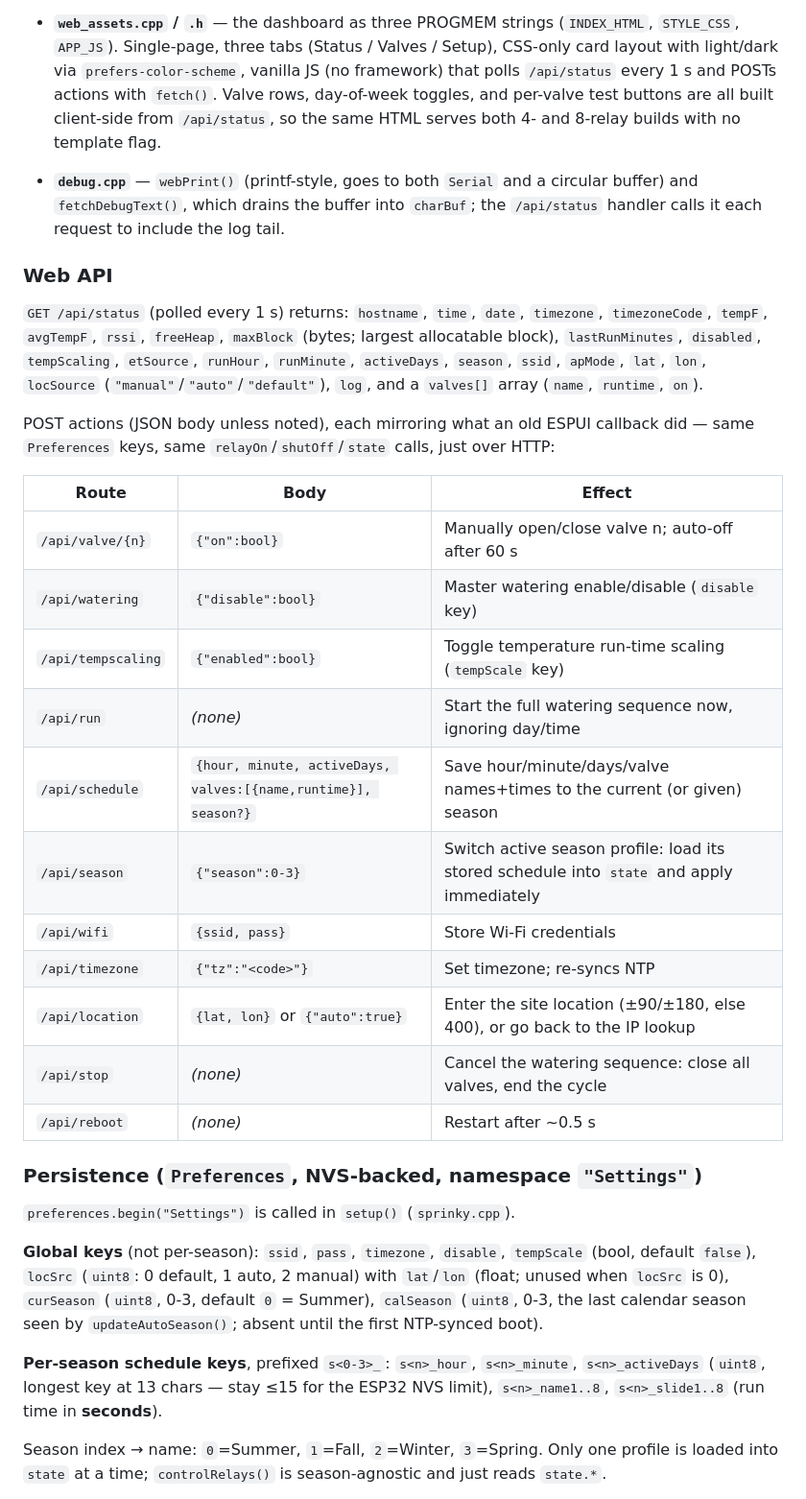
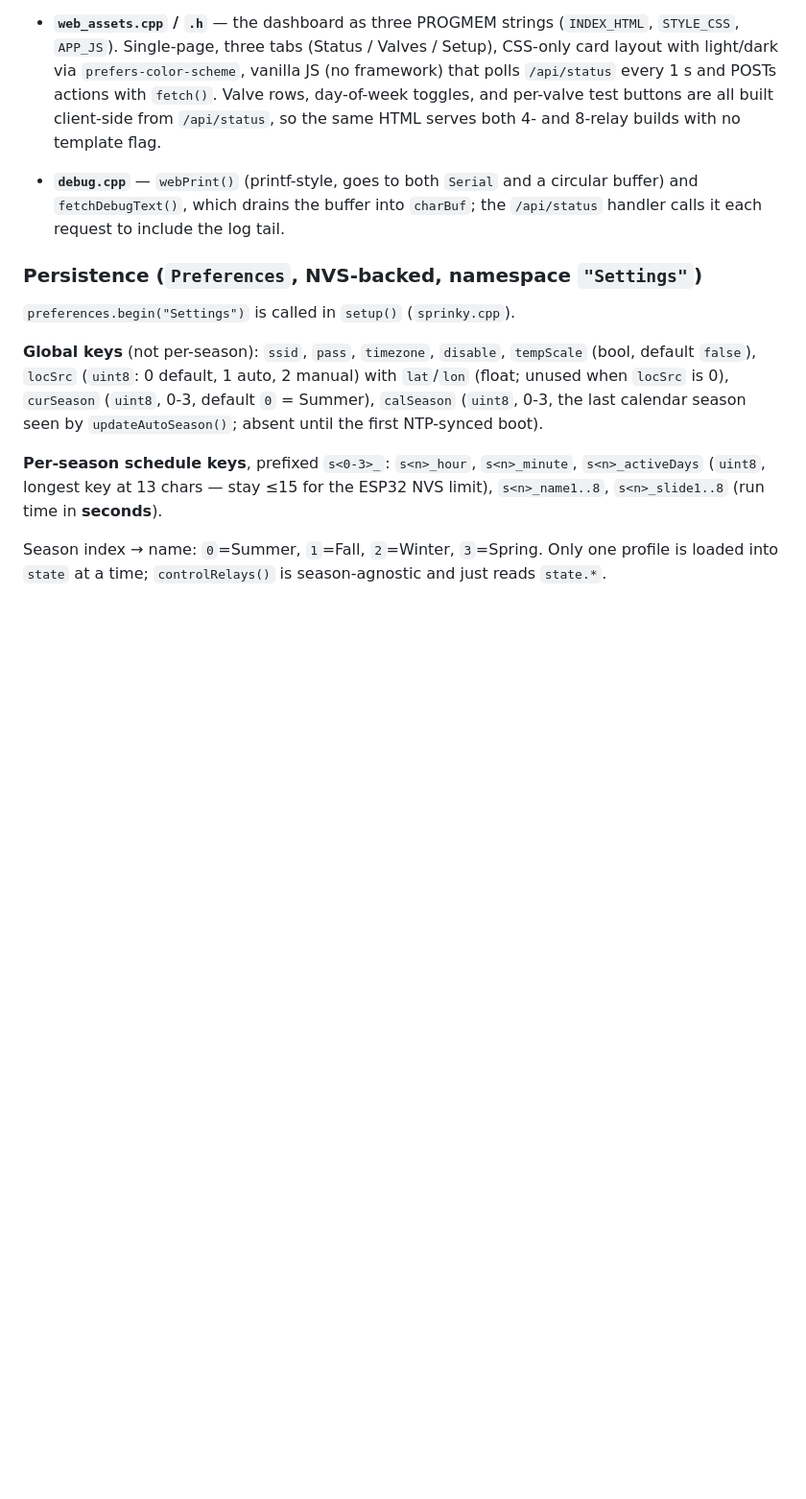
Before and after one commit to rsampson/sprinky, a Markdown page: src/CLAUDE.md, the part around one of its changes. Shown at 96% size. Rendered like a GitHub page; blank space fills up the shorter version.

Commit message:
Trim derivable layout and Web API sections from CLAUDE.md; fix stale facts
Co-Authored-By: Claude Sonnet 5.5 <noreply@anthropic.com>

```diff
--- a/src/CLAUDE.md
+++ b/src/CLAUDE.md
@@ -281,33 +260,6 @@ struct and externs). No class hierarchy.
   `charBuf`; the `/api/status` handler calls it each request to include the log
   tail.
 
-### Web API
-
-`GET /api/status` (polled every 1 s) returns: `hostname`, `time`, `date`, `timezone`,
-`timezoneCode`, `tempF`, `avgTempF`, `rssi`, `freeHeap`, `maxBlock` (bytes; largest
-allocatable block), `lastRunMinutes`, `disabled`,
-`tempScaling`, `etSource`, `runHour`, `runMinute`, `activeDays`, `season`, `ssid`,
-`apMode`, `lat`, `lon`, `locSource` (`"manual"`/`"auto"`/`"default"`), `log`,
-and a `valves[]` array (`name`, `runtime`, `on`).
-
-POST actions (JSON body unless noted), each mirroring what an old ESPUI
-callback did — same `Preferences` keys, same `relayOn`/`shutOff`/`state` calls,
-just over HTTP:
-
-| Route | Body | Effect |
-|---|---|---|
-| `/api/valve/{n}` | `{"on":bool}` | Manually open/close valve n; auto-off after 60 s |
-| `/api/watering` | `{"disable":bool}` | Master watering enable/disable (`disable` key) |
-| `/api/tempscaling` | `{"enabled":bool}` | Toggle temperature run-time scaling (`tempScale` key) |
-| `/api/run` | *(none)* | Start the full watering sequence now, ignoring day/time |
-| `/api/schedule` | `{hour, minute, activeDays, valves:[{name,runtime}], season?}` | Save hour/minute/days/valve names+times to the current (or given) season |
-| `/api/season` | `{"season":0-3}` | Switch active season profile: load its stored schedule into `state` and apply immediately |
-| `/api/wifi` | `{ssid, pass}` | Store Wi-Fi credentials |
-| `/api/timezone` | `{"tz":"<code>"}` | Set timezone; re-syncs NTP |
-| `/api/location` | `{lat, lon}` or `{"auto":true}` | Enter the site location (±90/±180, else 400), or go back to the IP lookup |
-| `/api/stop` | *(none)* | Cancel the watering sequence: close all valves, end the cycle |
-| `/api/reboot` | *(none)* | Restart after ~0.5 s |
-
 ### Persistence (`Preferences`, NVS-backed, namespace `"Settings"`)
 
 `preferences.begin("Settings")` is called in `setup()` (`sprinky.cpp`).
```
Also changed, not shown: other parts of src/CLAUDE.md (+4 -25 lines).
